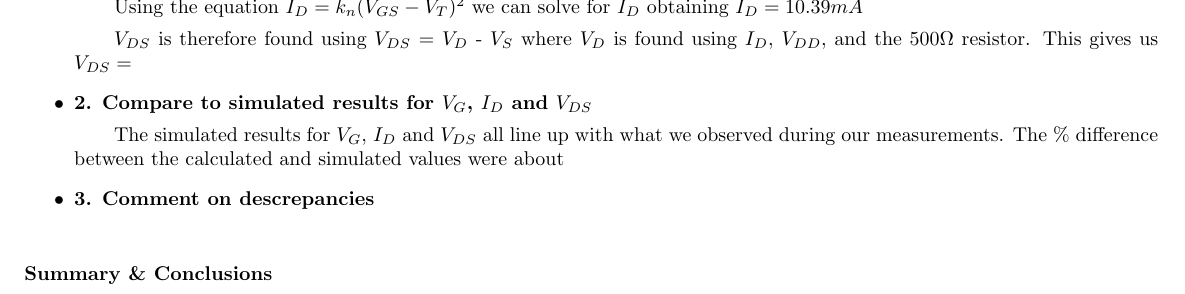
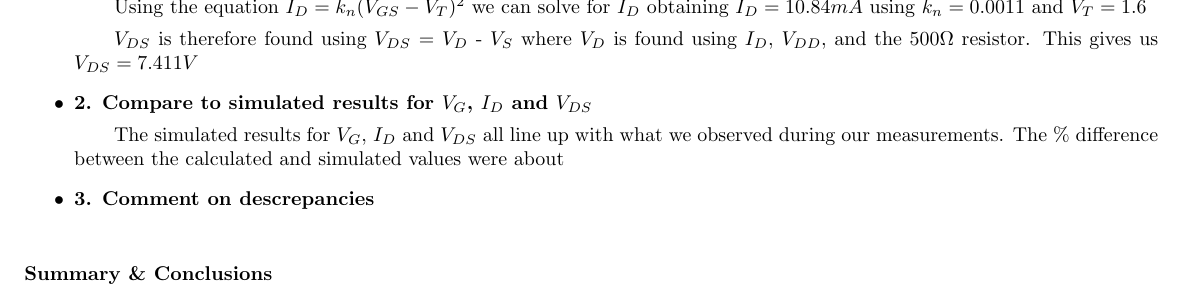
Before and after one commit to TheH3nrY/BEE331_Lab_2, a LaTeX document (Lab2/2.2/BEE331_Lab_2.2_Jason_Truong_Henry_Haight.tex): part of page 3 of 3, cut so that both start at the same text. Compiled offline with pdfLaTeX.

Commit message:
Update on 2.2

```diff
--- a/Lab2/2.2/BEE331_Lab_2.2_Jason_Truong_Henry_Haight.tex
+++ b/Lab2/2.2/BEE331_Lab_2.2_Jason_Truong_Henry_Haight.tex
@@ -78,8 +78,8 @@
 	\begin{itemize}
 		\item \textbf{1. Calculate expected $V_G$, $I_D$ and $V_{DS}$}
 		\subitem Using $V_{GS}$ = $V_G$	- $V_S$ and a voltage divider accross the $38.2k\Omega$ and $95.3k\Omega$ resistors we find that $V_G$ = 10.708V.
-		\subitem Using the equation $I_D = k_n(V_{GS} - V_T)^2$ we can solve for $I_D$ obtaining $I_D = 10.39mA$
-		\subitem $V_{DS}$ is therefore found using $V_{DS}$ = $V_D$	- $V_S$ where $V_D$ is found using $I_D$, $V_{DD},$ and the $500\Omega$ resistor. This gives us $V_{DS} = $
+		\subitem Using the equation $I_D = k_n(V_{GS} - V_T)^2$ we can solve for $I_D$ obtaining $I_D = 10.84mA$ using $k_n = 0.0011$ and $V_T = 1.6$
+		\subitem $V_{DS}$ is therefore found using $V_{DS}$ = $V_D$	- $V_S$ where $V_D$ is found using $I_D$, $V_{DD},$ and the $500\Omega$ resistor. This gives us $V_{DS} = 7.411V$
 		\item \textbf{2. Compare to simulated results for $V_G$, $I_D$ and $V_{DS}$}
 		\subitem The simulated results for $V_G$, $I_D$ and $V_{DS}$ all line up with what we observed during our measurements. The \% difference between the calculated and simulated values were about
 		\item \textbf{3. Comment on descrepancies}
```
Also changed, not shown: Lab2/2.2/BEE331_Lab_2.2_Jason_Truong_Henry_Haight.pdf, 6 other files.
